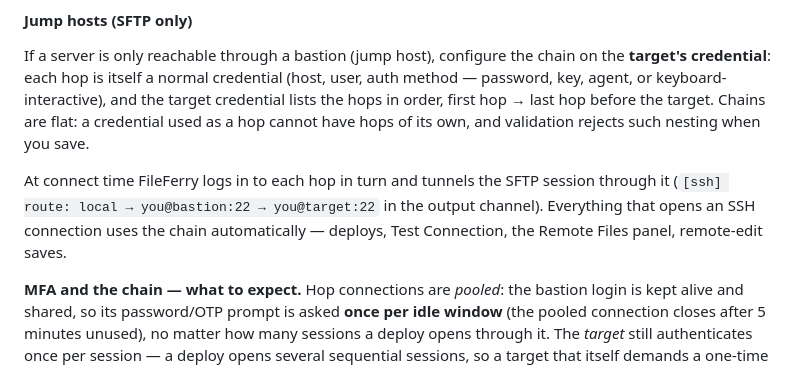
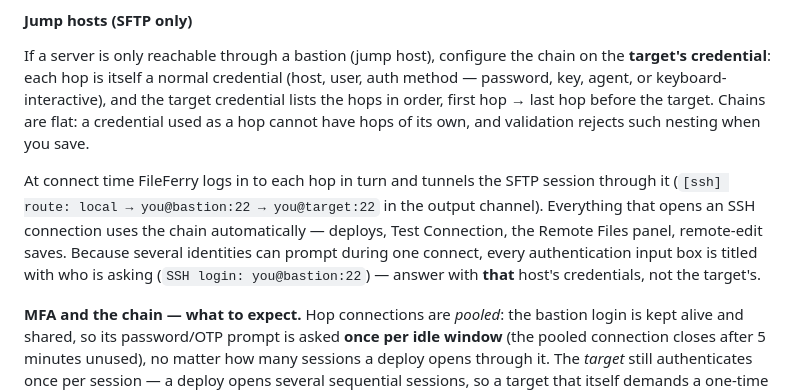
Before and after one commit to emrah-isik/fileferry-vscode, a Markdown page: docs/GUIDE.md, the part around the change. Rendered like a GitHub page.

Commit message:
docs(ssh): GUIDE — chain prompts are titled with the asking identity (18a-2a)

```diff
--- a/docs/GUIDE.md
+++ b/docs/GUIDE.md
@@ -75,7 +75,7 @@ Tick **Resolve from `~/.ssh/config`** on the credential, then enter the alias (`
 
 If a server is only reachable through a bastion (jump host), configure the chain on the **target's credential**: each hop is itself a normal credential (host, user, auth method — password, key, agent, or keyboard-interactive), and the target credential lists the hops in order, first hop → last hop before the target. Chains are flat: a credential used as a hop cannot have hops of its own, and validation rejects such nesting when you save.
 
-At connect time FileFerry logs in to each hop in turn and tunnels the SFTP session through it (`[ssh] route: local → you@bastion:22 → you@target:22` in the output channel). Everything that opens an SSH connection uses the chain automatically — deploys, Test Connection, the Remote Files panel, remote-edit saves.
+At connect time FileFerry logs in to each hop in turn and tunnels the SFTP session through it (`[ssh] route: local → you@bastion:22 → you@target:22` in the output channel). Everything that opens an SSH connection uses the chain automatically — deploys, Test Connection, the Remote Files panel, remote-edit saves. Because several identities can prompt during one connect, every authentication input box is titled with who is asking (`SSH login: you@bastion:22`) — answer with **that** host's credentials, not the target's.
 
 **MFA and the chain — what to expect.** Hop connections are *pooled*: the bastion login is kept alive and shared, so its password/OTP prompt is asked **once per idle window** (the pooled connection closes after 5 minutes unused), no matter how many sessions a deploy opens through it. The *target* still authenticates once per session — a deploy opens several sequential sessions, so a target that itself demands a one-time code will prompt for each (TOTP servers reject code reuse, so FileFerry cannot replay one code for you). Putting the MFA on the bastion is therefore the pleasant setup; MFA on the target works, but prompts more.
 
```
